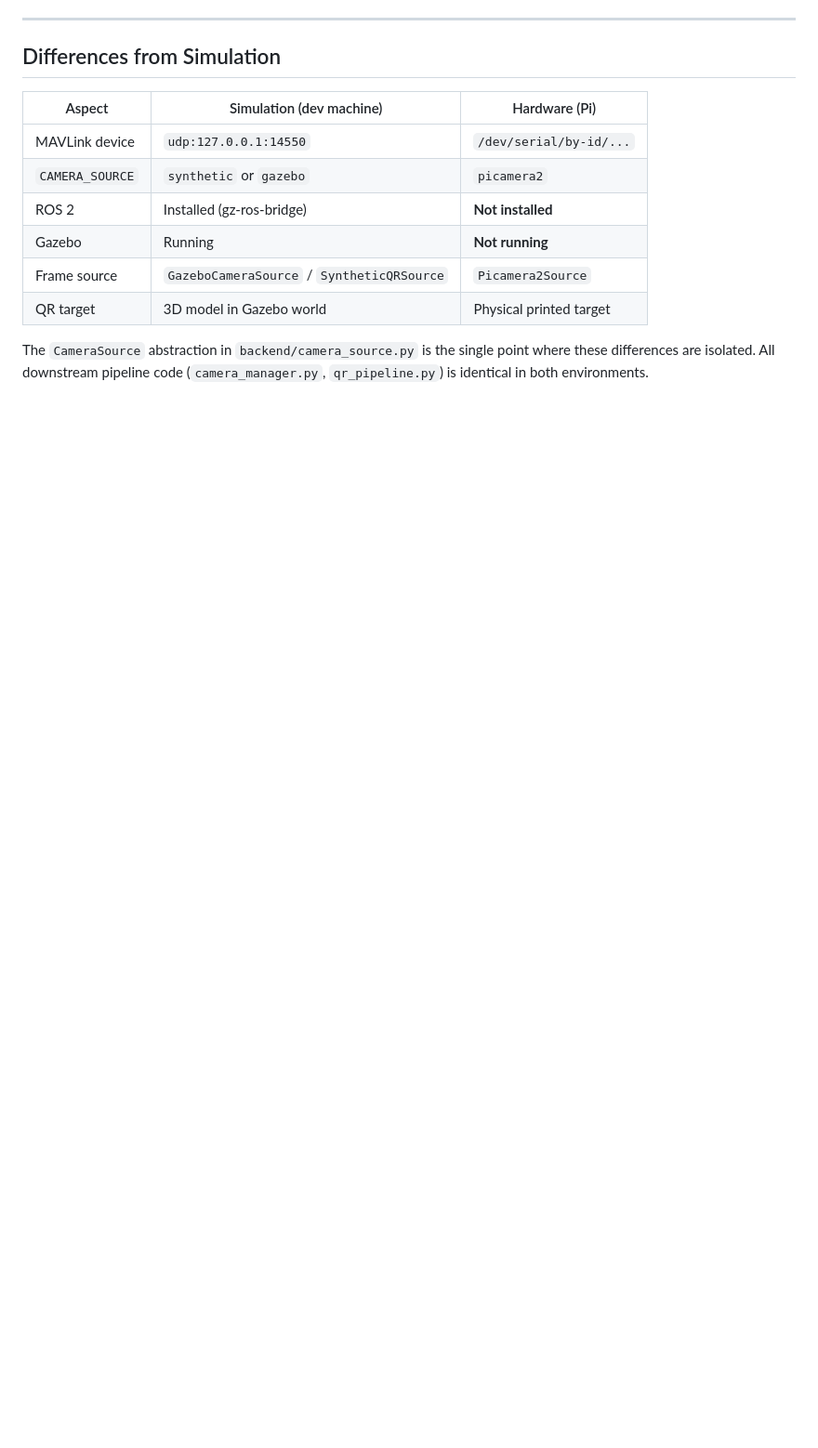
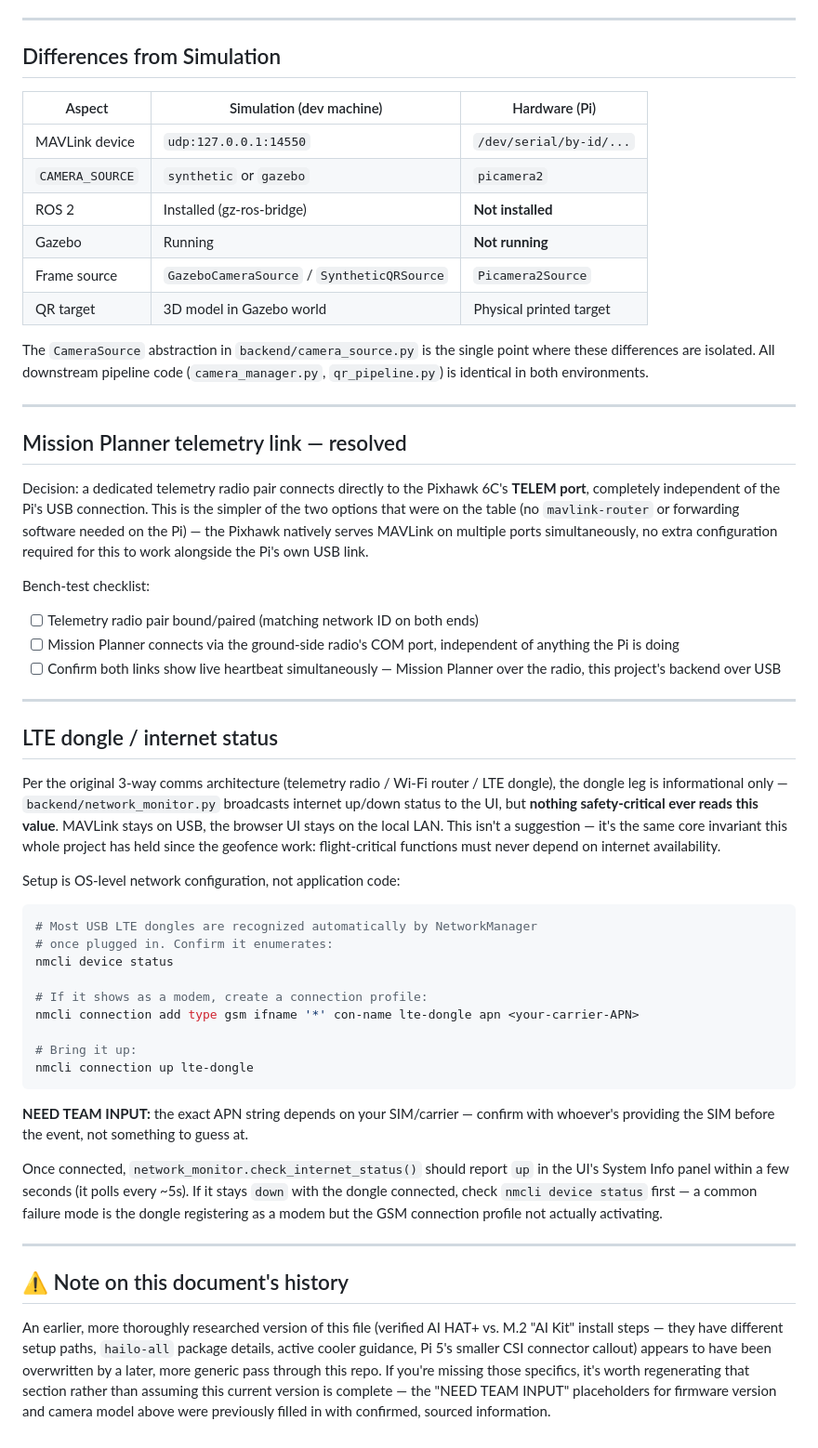
Before and after one commit to Ace-095/hehe, a Markdown page: docs/HARDWARE_SETUP.md, the part around the change. Shown at 93% size. Rendered like a GitHub page; blank space fills up the shorter version.

Commit message:
Resolve Mission Planner telemetry link decision, document LTE dongle setup
Per direct confirmation: telemetry radio connects directly to the
Pixhawk 6C's TELEM port, independent of the Pi's USB link — the simpler
of the two options that were on the table, no mavlink-router needed.

LTE dongle setup documented as OS-level NetworkManager configuration
(nmcli gsm connection), not application code — network_monitor.py
(previous commit) is the app-side half of this.

Also flagged: HARDWARE_SETUP.md appears to have been overwritten by a
more generic version at some point — the AI HAT+-specific setup
(hailo-all install, AI HAT+ vs M.2 Kit distinction) that was previously
verified and written up is missing, replaced with generic NEED TEAM
INPUT placeholders for things that were already confirmed. Noted
directly in the file rather than silently working around it.

````diff
--- a/docs/HARDWARE_SETUP.md
+++ b/docs/HARDWARE_SETUP.md
@@ -205,3 +205,72 @@ Manual checks:
 The `CameraSource` abstraction in `backend/camera_source.py` is the single
 point where these differences are isolated. All downstream pipeline code
 (`camera_manager.py`, `qr_pipeline.py`) is identical in both environments.
+
+---
+
+## Mission Planner telemetry link — resolved
+
+Decision: a dedicated telemetry radio pair connects directly to the
+Pixhawk 6C's **TELEM port**, completely independent of the Pi's USB
+connection. This is the simpler of the two options that were on the
+table (no `mavlink-router` or forwarding software needed on the Pi) —
+the Pixhawk natively serves MAVLink on multiple ports simultaneously, no
+extra configuration required for this to work alongside the Pi's own
+USB link.
+
+Bench-test checklist:
+- [ ] Telemetry radio pair bound/paired (matching network ID on both ends)
+- [ ] Mission Planner connects via the ground-side radio's COM port,
+      independent of anything the Pi is doing
+- [ ] Confirm both links show live heartbeat simultaneously — Mission
+      Planner over the radio, this project's backend over USB
+
+---
+
+## LTE dongle / internet status
+
+Per the original 3-way comms architecture (telemetry radio / Wi-Fi
+router / LTE dongle), the dongle leg is informational only —
+`backend/network_monitor.py` broadcasts internet up/down status to the
+UI, but **nothing safety-critical ever reads this value**. MAVLink stays
+on USB, the browser UI stays on the local LAN. This isn't a suggestion —
+it's the same core invariant this whole project has held since the
+geofence work: flight-critical functions must never depend on internet
+availability.
+
+Setup is OS-level network configuration, not application code:
+
+```bash
+# Most USB LTE dongles are recognized automatically by NetworkManager
+# once plugged in. Confirm it enumerates:
+nmcli device status
+
+# If it shows as a modem, create a connection profile:
+nmcli connection add type gsm ifname '*' con-name lte-dongle apn <your-carrier-APN>
+
+# Bring it up:
+nmcli connection up lte-dongle
+```
+**NEED TEAM INPUT:** the exact APN string depends on your SIM/carrier —
+confirm with whoever's providing the SIM before the event, not something
+to guess at.
+
+Once connected, `network_monitor.check_internet_status()` should report
+`up` in the UI's System Info panel within a few seconds (it polls every
+~5s). If it stays `down` with the dongle connected, check `nmcli device
+status` first — a common failure mode is the dongle registering as a
+modem but the GSM connection profile not actually activating.
+
+---
+
+## ⚠️ Note on this document's history
+
+An earlier, more thoroughly researched version of this file (verified
+AI HAT+ vs. M.2 "AI Kit" install steps — they have different setup
+paths, `hailo-all` package details, active cooler guidance, Pi 5's
+smaller CSI connector callout) appears to have been overwritten by a
+later, more generic pass through this repo. If you're missing those
+specifics, it's worth regenerating that section rather than assuming
+this current version is complete — the "NEED TEAM INPUT" placeholders
+for firmware version and camera model above were previously filled in
+with confirmed, sourced information.
````
Also changed, not shown: docs/PI_AND_CONNECTIVITY_PLAN.md (+27 -7 lines).
